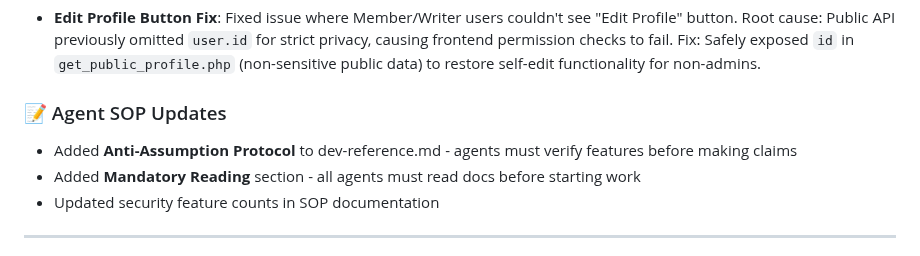
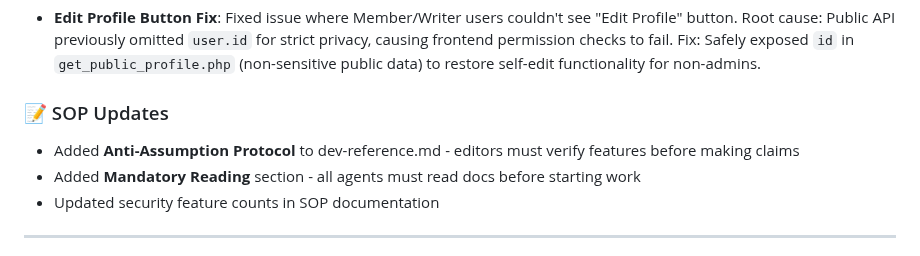
Before and after one commit to Vondereich/VonCMS, a Markdown page: Changelog.md, the part around the change. Drawn GitHub-style.

```diff
--- a/Changelog.md
+++ b/Changelog.md
@@ -141,9 +141,9 @@ All notable changes to this project will be documented in this file.
 
 - **Edit Profile Button Fix**: Fixed issue where Member/Writer users couldn't see "Edit Profile" button. Root cause: Public API previously omitted `user.id` for strict privacy, causing frontend permission checks to fail. Fix: Safely exposed `id` in `get_public_profile.php` (non-sensitive public data) to restore self-edit functionality for non-admins.
 
-### 📝 Agent SOP Updates
+### 📝 SOP Updates
 
-- Added **Anti-Assumption Protocol** to dev-reference.md - agents must verify features before making claims
+- Added **Anti-Assumption Protocol** to dev-reference.md - editors must verify features before making claims
 - Added **Mandatory Reading** section - all agents must read docs before starting work
 - Updated security feature counts in SOP documentation
 
```
